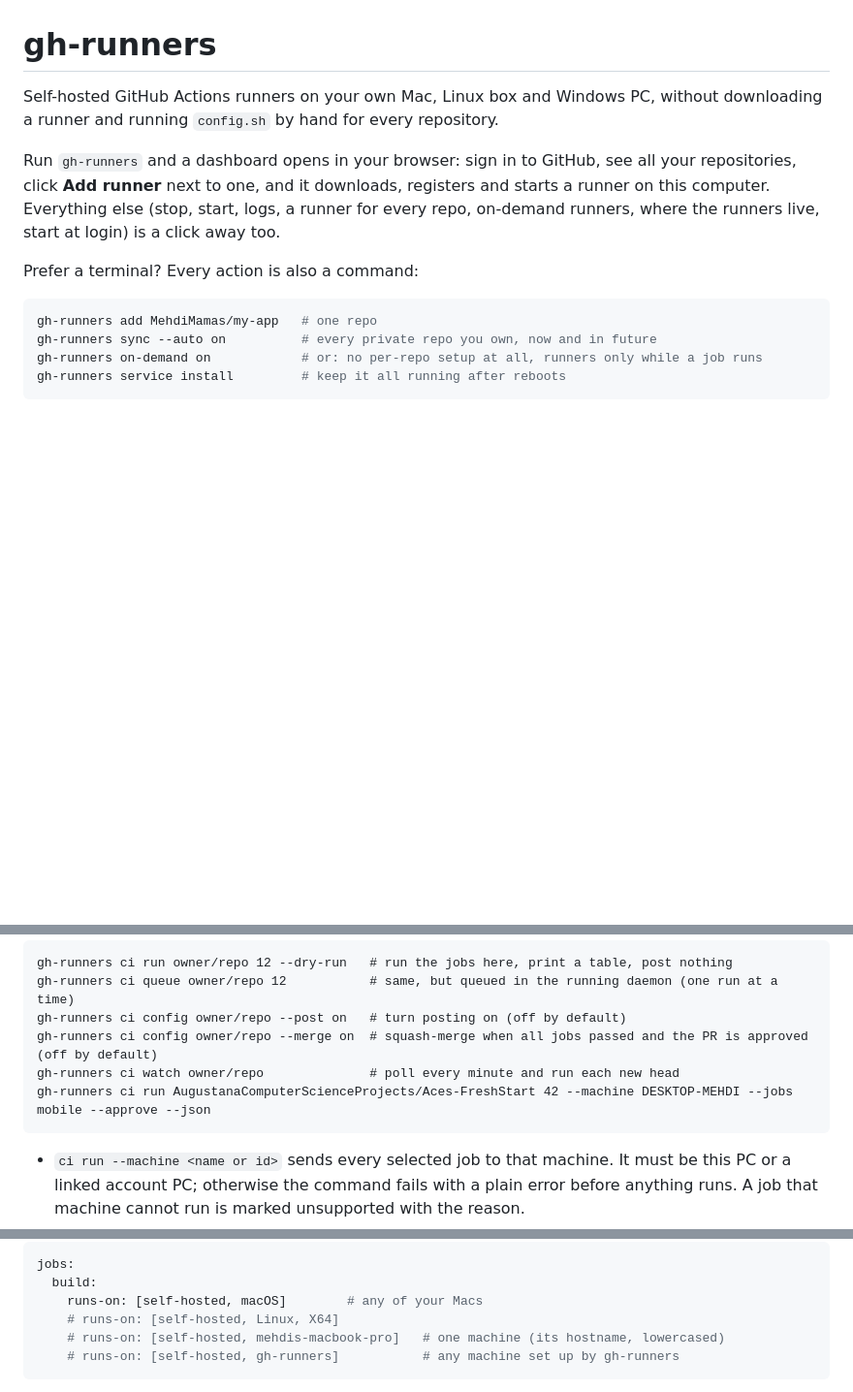
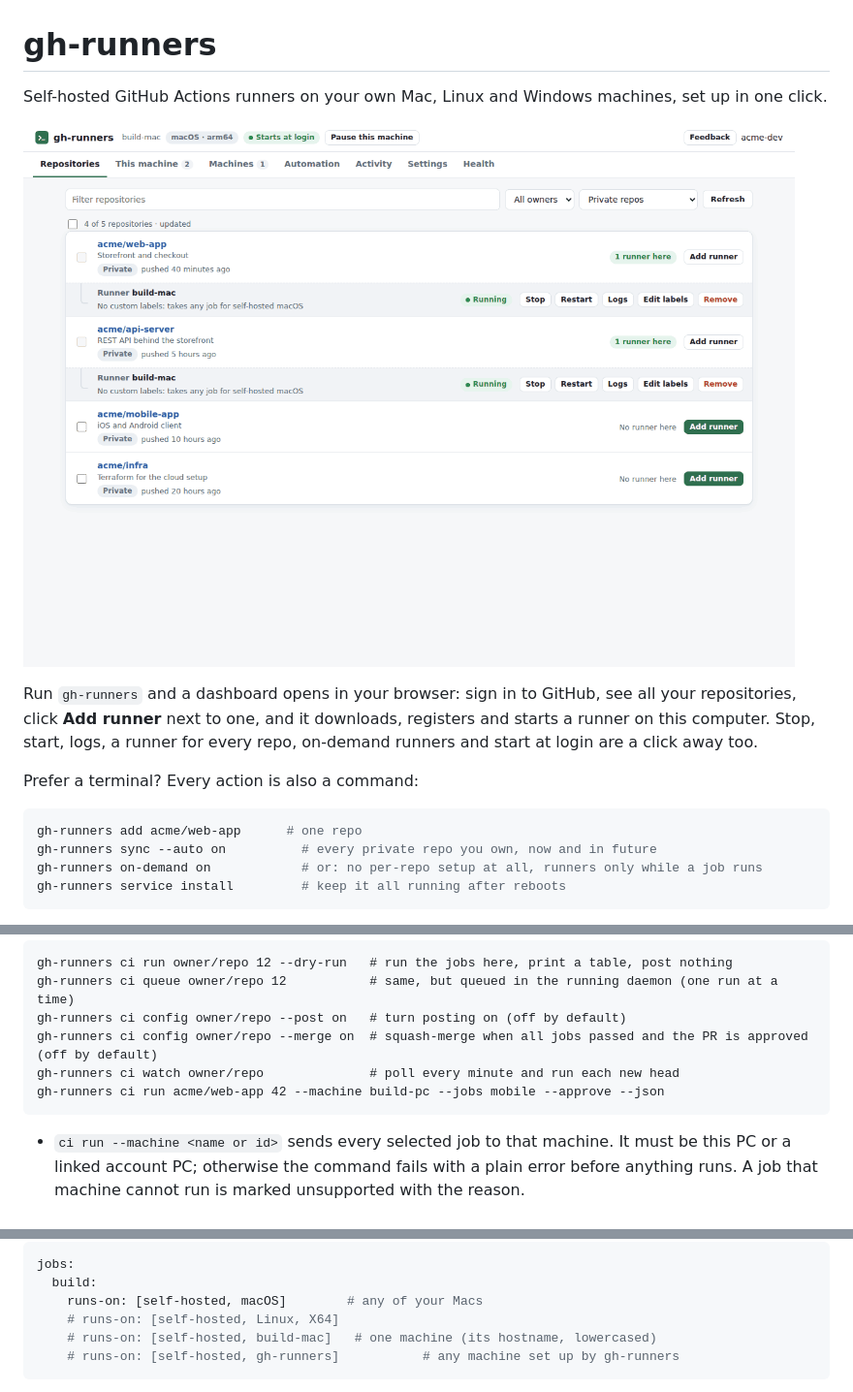
Before and after one commit to MehdiMamas/gh-runners, a Markdown page: README.md, 3 parts joined by grey strips. Shown at 97% size. Rendered like a GitHub page; pictures changed too: docs/images/demo.gif (added); blank space fills up the shorter version.

````diff
--- a/README.md
+++ b/README.md
@@ -1,18 +1,18 @@
 # gh-runners
 
-Self-hosted GitHub Actions runners on your own Mac, Linux box and Windows PC,
-without downloading a runner and running `config.sh` by hand for every repository.
+Self-hosted GitHub Actions runners on your own Mac, Linux and Windows machines, set up in one click.
+
+![The gh-runners dashboard: repositories, adding a runner, this machine and your other machines](docs/images/demo.gif)
 
 Run `gh-runners` and a dashboard opens in your browser: sign in to GitHub, see
 all your repositories, click **Add runner** next to one, and it downloads,
-registers and starts a runner on this computer. Everything else (stop, start,
-logs, a runner for every repo, on-demand runners, where the runners live, start
-at login) is a click away too.
+registers and starts a runner on this computer. Stop, start, logs, a runner for
+every repo, on-demand runners and start at login are a click away too.
 
 Prefer a terminal? Every action is also a command:
 
 ```sh
-gh-runners add MehdiMamas/my-app   # one repo
+gh-runners add acme/web-app      # one repo
 gh-runners sync --auto on          # every private repo you own, now and in future
 gh-runners on-demand on            # or: no per-repo setup at all, runners only while a job runs
 gh-runners service install         # keep it all running after reboots
@@ -240,7 +240,7 @@ gh-runners ci queue owner/repo 12           # same, but queued in the running da
 gh-runners ci config owner/repo --post on   # turn posting on (off by default)
 gh-runners ci config owner/repo --merge on  # squash-merge when all jobs passed and the PR is approved (off by default)
 gh-runners ci watch owner/repo              # poll every minute and run each new head
-gh-runners ci run AugustanaComputerScienceProjects/Aces-FreshStart 42 --machine DESKTOP-MEHDI --jobs mobile --approve --json
+gh-runners ci run acme/web-app 42 --machine build-pc --jobs mobile --approve --json
 ```
 
 - `ci run --machine <name or id>` sends every selected job to that machine. It must be this PC or a linked account PC; otherwise the command fails with a plain error before anything runs. A job that machine cannot run is marked unsupported with the reason.
@@ -340,7 +340,7 @@ jobs:
   build:
     runs-on: [self-hosted, macOS]        # any of your Macs
     # runs-on: [self-hosted, Linux, X64]
-    # runs-on: [self-hosted, mehdis-macbook-pro]   # one machine (its hostname, lowercased)
+    # runs-on: [self-hosted, build-mac]   # one machine (its hostname, lowercased)
     # runs-on: [self-hosted, gh-runners]           # any machine set up by gh-runners
 ```
 
````
Also changed, not shown: other parts of README.md (+2 -0 lines), .github/pull_request_template.md (added, +8 -0 lines), AGENTS.md (+1 -1 lines), CONTRIBUTING.md (added, +46 -0 lines), .github/social-preview.png (added), 6 other files.
